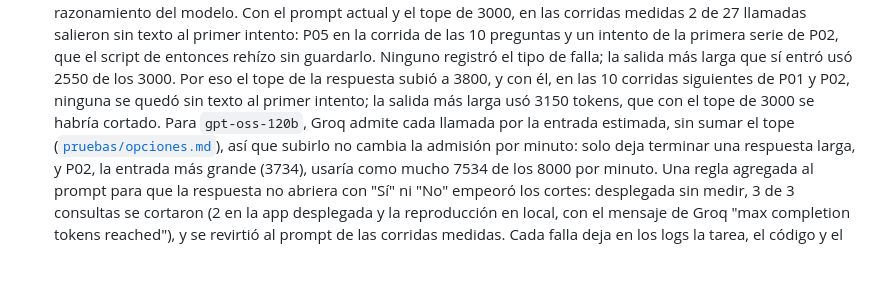
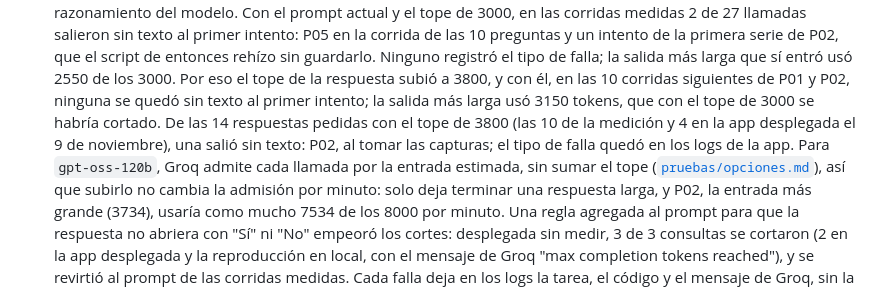
Before and after one commit to RenatoGates/que-me-cubre, a Markdown page: README.md, the part around the change. Drawn GitHub-style; blank space fills up the shorter version.

```diff
--- a/README.md
+++ b/README.md
@@ -366,7 +366,9 @@ que-me-cubre/
   Ninguno registró el tipo de falla; la salida más larga que sí entró usó 2550 de los 3000.
   Por eso el tope de la respuesta subió a 3800, y con él, en las 10 corridas siguientes de P01 y P02,
   ninguna se quedó sin texto al primer intento; la salida más larga usó 3150 tokens, que con el
-  tope de 3000 se habría cortado. Para `gpt-oss-120b`, Groq admite cada
+  tope de 3000 se habría cortado. De las 14 respuestas pedidas con el tope de 3800 (las 10 de
+  la medición y 4 en la app desplegada el 9 de noviembre), una salió sin texto: P02, al tomar
+  las capturas; el tipo de falla quedó en los logs de la app. Para `gpt-oss-120b`, Groq admite cada
   llamada por la entrada estimada, sin sumar el tope
   ([`pruebas/opciones.md`](pruebas/opciones.md)), así que subirlo no cambia la admisión por
   minuto: solo deja terminar una respuesta larga, y P02, la entrada más grande (3734),
```
Also changed, not shown: docs/arquitectura.md (+10 -7 lines), docs/capturas/1_inicio.png, docs/capturas/2_respuesta_radiografia.png, docs/capturas/3_respuesta_torcedura_citas.png, docs/capturas/4_donde_atenderte.png.
